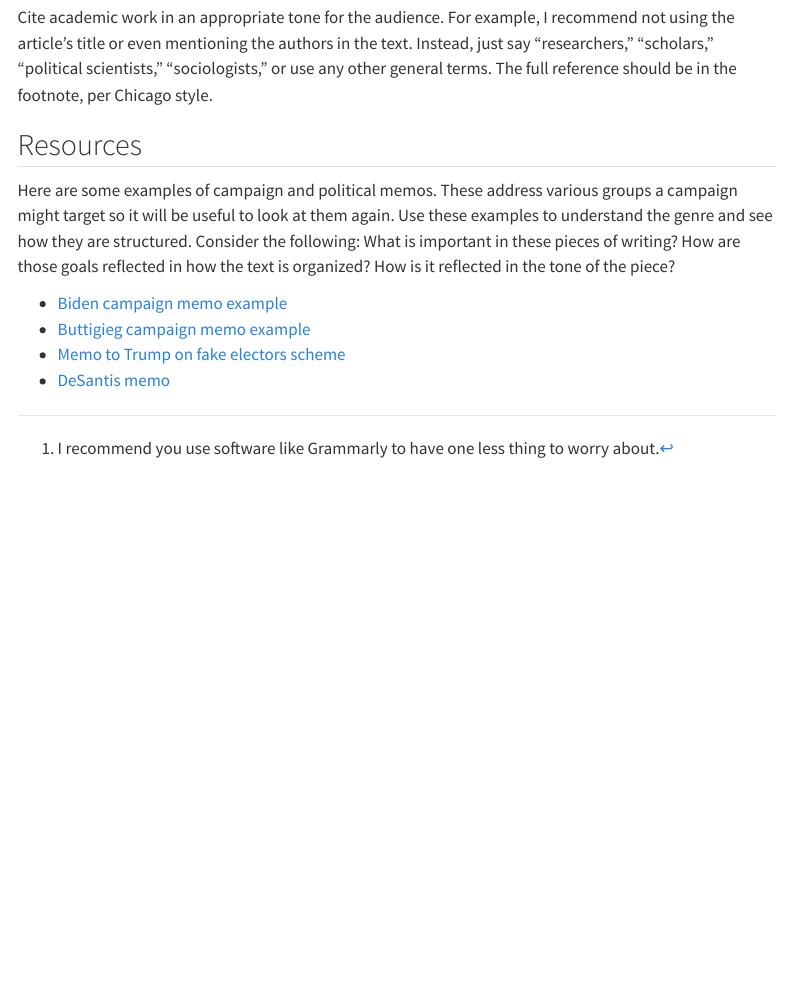
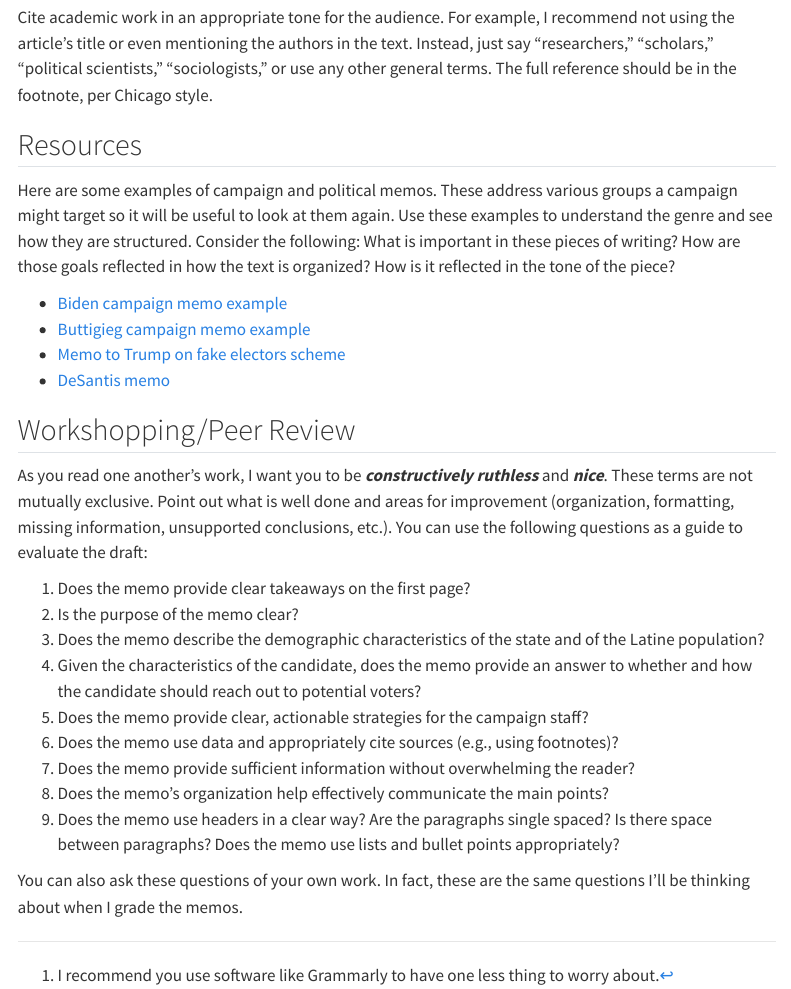
Before and after one commit to equezadallanes/pol330-spring24, a Quarto document (assignment/campaign-memo.qmd): the page in a window 1100 px wide, from 920 px down. Rendered offline with R 4.5, knitr and Pandoc in place of Quarto, with nearby package versions; menus at the side of the page are left out.

Commit message:
peer review update

```diff
--- a/assignment/campaign-memo.qmd
+++ b/assignment/campaign-memo.qmd
@@ -64,3 +64,21 @@ Here are some examples of campaign and political memos. These address various gr
 - [Buttigieg campaign memo example](https://www.documentcloud.org/documents/6785938-Path-to-Nomination.html)
 - [Memo to Trump on fake electors scheme](https://int.nyt.com/data/documenttools/chesebro-dec-6-memo/ce55d6abd79c2c71/full.pdf)
 - [DeSantis memo](https://s3.documentcloud.org/documents/23874013/0051_001.pdf)
+
+
+## Workshopping/Peer Review
+
+As you read one another's work, I want you to be ***constructively ruthless*** and ***nice***. These terms are not mutually exclusive. Point out what is well done and areas for improvement (organization, formatting, missing information, unsupported conclusions, etc.). You can use the following questions as a guide to evaluate the draft:
+
+1. Does the memo provide clear takeaways on the first page?
+2. Is the purpose of the memo clear?
+3. Does the memo describe the demographic characteristics of the state and of the Latine population?
+4. Given the characteristics of the candidate, does the memo provide an answer to whether and how the candidate should reach out to potential voters?
+5. Does the memo provide clear, actionable strategies for the campaign staff?
+6. Does the memo use data and appropriately cite sources (e.g., using footnotes)?
+7. Does the memo provide sufficient information without overwhelming the reader?
+8. Does the memo's organization help effectively communicate the main points?
+9. Does the memo use headers in a clear way? Are the paragraphs single spaced? Is there space between paragraphs? Does the memo use lists and bullet points appropriately?
+
+
+You can also ask these questions of your own work. In fact, these are the same questions I'll be thinking about when I grade the memos.
```
Also changed, not shown: content/05-participation.qmd (+1 -1 lines), docs/search.json, 46 other files.
